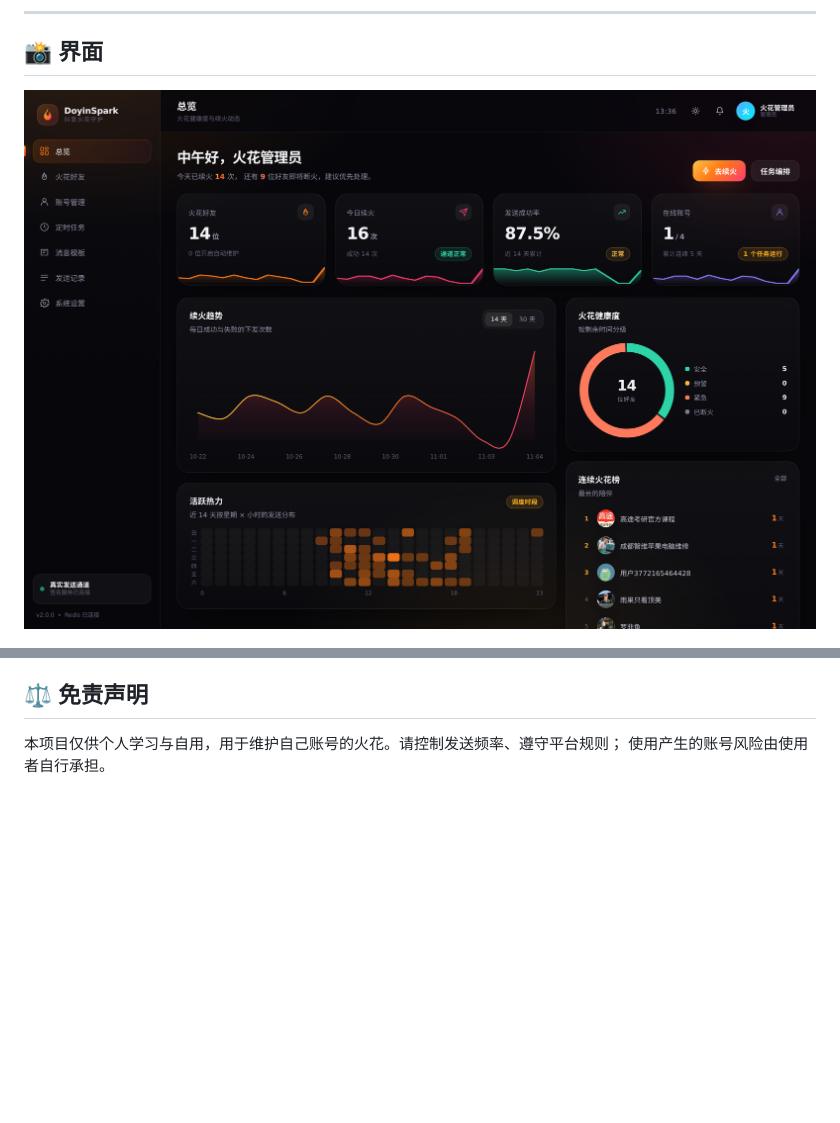
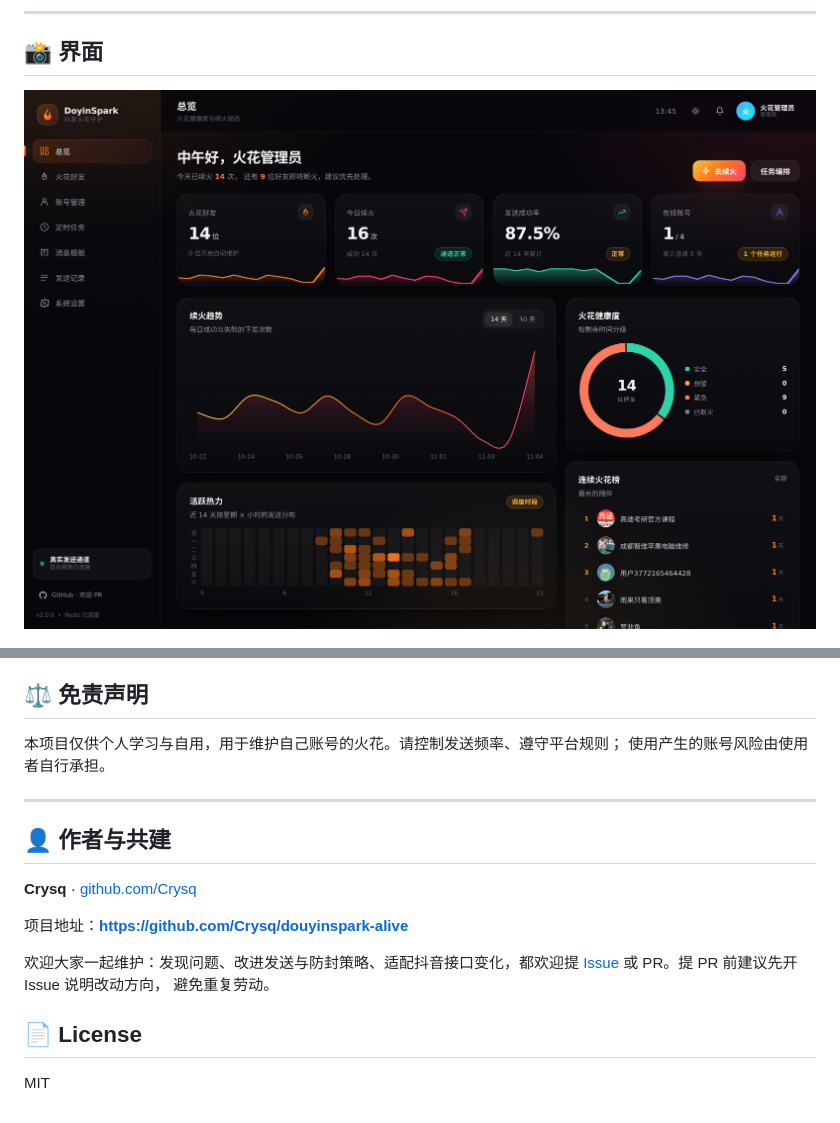
Before and after one commit to Crysq/douyinspark-alive, a Markdown page: README.md, 2 parts joined by grey strips. Rendered like a GitHub page; pictures changed too: docs/screenshots/public-dashboard.png; blank space fills up the shorter version.

```diff
--- a/README.md
+++ b/README.md
@@ -107,3 +107,19 @@ scripts/       接口回归脚本、卡密安全测试
 
 本项目仅供个人学习与自用，用于维护自己账号的火花。请控制发送频率、遵守平台规则；
 使用产生的账号风险由使用者自行承担。
+
+---
+
+## 👤 作者与共建
+
+**Crysq** · [github.com/Crysq](https://github.com/Crysq)
+
+项目地址：**https://github.com/Crysq/douyinspark-alive**
+
+欢迎大家一起维护：发现问题、改进发送与防封策略、适配抖音接口变化，都欢迎提
+[Issue](https://github.com/Crysq/douyinspark-alive/issues) 或 PR。提 PR 前建议先开 Issue 说明改动方向，
+避免重复劳动。
+
+## 📄 License
+
+MIT
```
Also changed, not shown: 1 other file.
